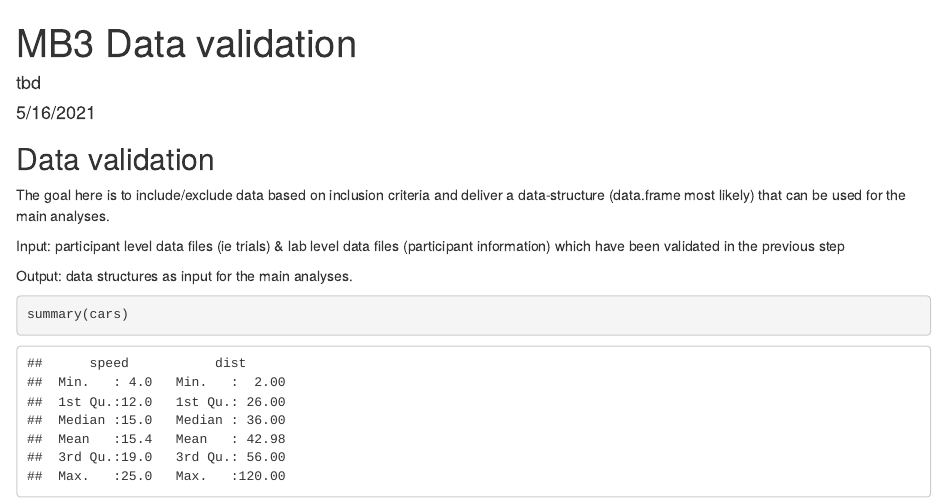
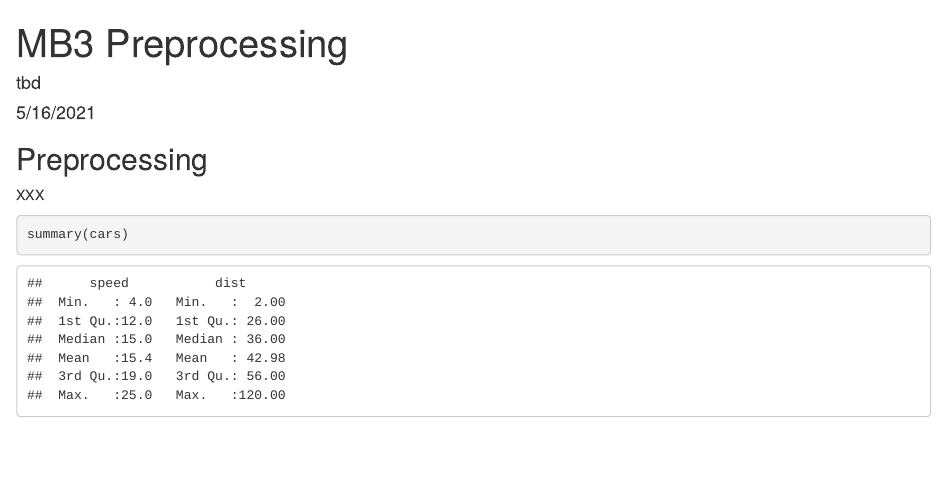
Before and after one commit to manybabies/mb3-rules, an R Markdown document (analysis/mb3-preprocessing.Rmd): the page in a window 1100 px wide, from its top. Rendered offline with R 4.5, knitr and Pandoc, with nearby package versions.

Commit message:
Update mb3-preprocessing.Rmd
content of this doc was copied directly from data-validation; removed those lines to avoid confusion about which document to use

````diff
--- a/analysis/mb3-preprocessing.Rmd
+++ b/analysis/mb3-preprocessing.Rmd
@@ -1,5 +1,5 @@
 ---
-title: "MB3 Data validation"
+title: "MB3 Preprocessing"
 author: "tbd"
 date: "5/16/2021"
 output: html_document
@@ -9,13 +9,9 @@ output: html_document
 knitr::opts_chunk$set(echo = TRUE)
 ```
 
-## Data validation
+## Preprocessing
 
-The goal here is to include/exclude data based on inclusion criteria and deliver a data-structure (data.frame most likely) that can be used for the main analyses.
-
-Input: participant level data files (ie trials) & lab level data files (participant information) which have been validated in the previous step
-
-Output: data structures as input for the main analyses.
+XXX
 
 ```{r cars}
 summary(cars)
````
